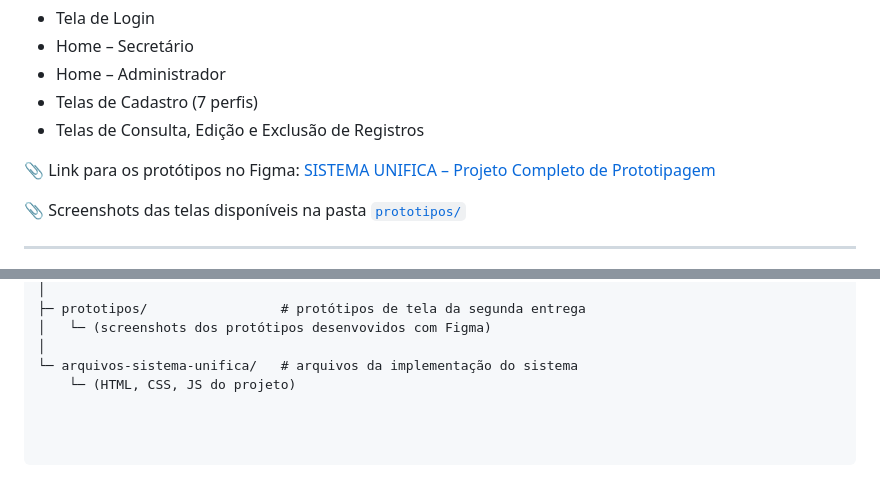
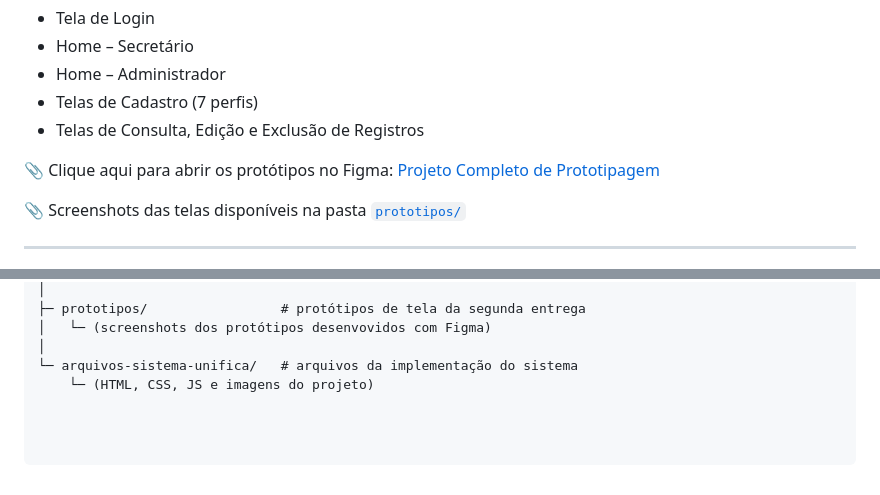
Before and after one commit to bruno-januario/projeto-integrador-grupo-12, a Markdown page: README.md, 2 parts joined by grey strips. Rendered like a GitHub page.

```diff
--- a/README.md
+++ b/README.md
@@ -64,7 +64,7 @@ Os protótipos de interface foram desenvolvidos no **Figma**, simulando todas as
 - Telas de Cadastro (7 perfis)
 - Telas de Consulta, Edição e Exclusão de Registros
 
-📎 Link para os protótipos no Figma: [SISTEMA UNIFICA – Projeto Completo de Prototipagem](https://www.figma.com/design/VTrktblFNdXOmUN1GWfsE8/SISTEMA-UNIFICA?node-id=0-1&p=f&t=DwvsWAIkEE89UmYn-0)
+📎 Clique aqui para abrir os protótipos no Figma: [Projeto Completo de Prototipagem](https://www.figma.com/design/VTrktblFNdXOmUN1GWfsE8/SISTEMA-UNIFICA?node-id=0-1&p=f&t=DwvsWAIkEE89UmYn-0)
 
 📎 Screenshots das telas disponíveis na pasta [`prototipos/`](./prototipos/)
 
@@ -123,4 +123,4 @@ projeto-integrador-grupo-12/
 │   └─ (screenshots dos protótipos desenvovidos com Figma)
 │
 └─ arquivos-sistema-unifica/   # arquivos da implementação do sistema
-    └─ (HTML, CSS, JS do projeto)
+    └─ (HTML, CSS, JS e imagens do projeto)
```
